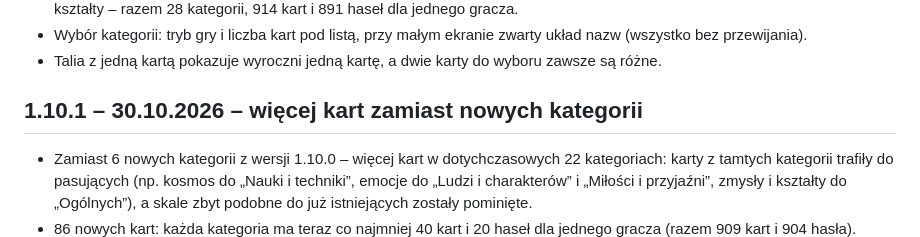
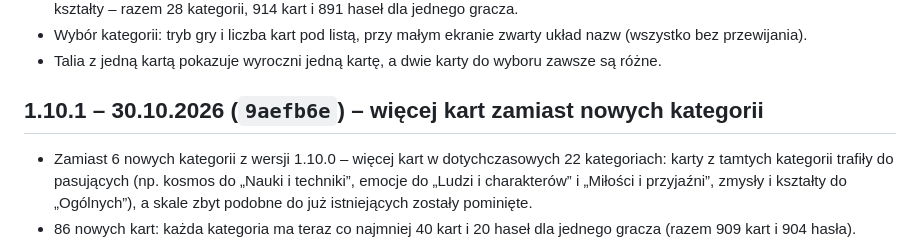
Before and after one commit to matyz55/kragobfitosci, a Markdown page: CHANGELOG.md, the part around the change. Rendered like a GitHub page.

Commit message:
Historia zmian: skrót commitu wersji 1.10.1
Co-Authored-By: Claude Opus 5.5 <noreply@anthropic.com>
Claude-Session: https://claude.ai/code/session_01PqXkyQVVQn33DP1Rubg3Mm

```diff
--- a/CHANGELOG.md
+++ b/CHANGELOG.md
@@ -144,7 +144,7 @@
 - Wybór kategorii: tryb gry i liczba kart pod listą, przy małym ekranie zwarty układ nazw (wszystko bez przewijania).
 - Talia z jedną kartą pokazuje wyroczni jedną kartę, a dwie karty do wyboru zawsze są różne.
 
-## 1.10.1 – 30.10.2026 – więcej kart zamiast nowych kategorii
+## 1.10.1 – 30.10.2026 (`9aefb6e`) – więcej kart zamiast nowych kategorii
 
 - Zamiast 6 nowych kategorii z wersji 1.10.0 – więcej kart w dotychczasowych 22 kategoriach: karty z tamtych
   kategorii trafiły do pasujących (np. kosmos do „Nauki i techniki”, emocje do „Ludzi i charakterów” i „Miłości
```
